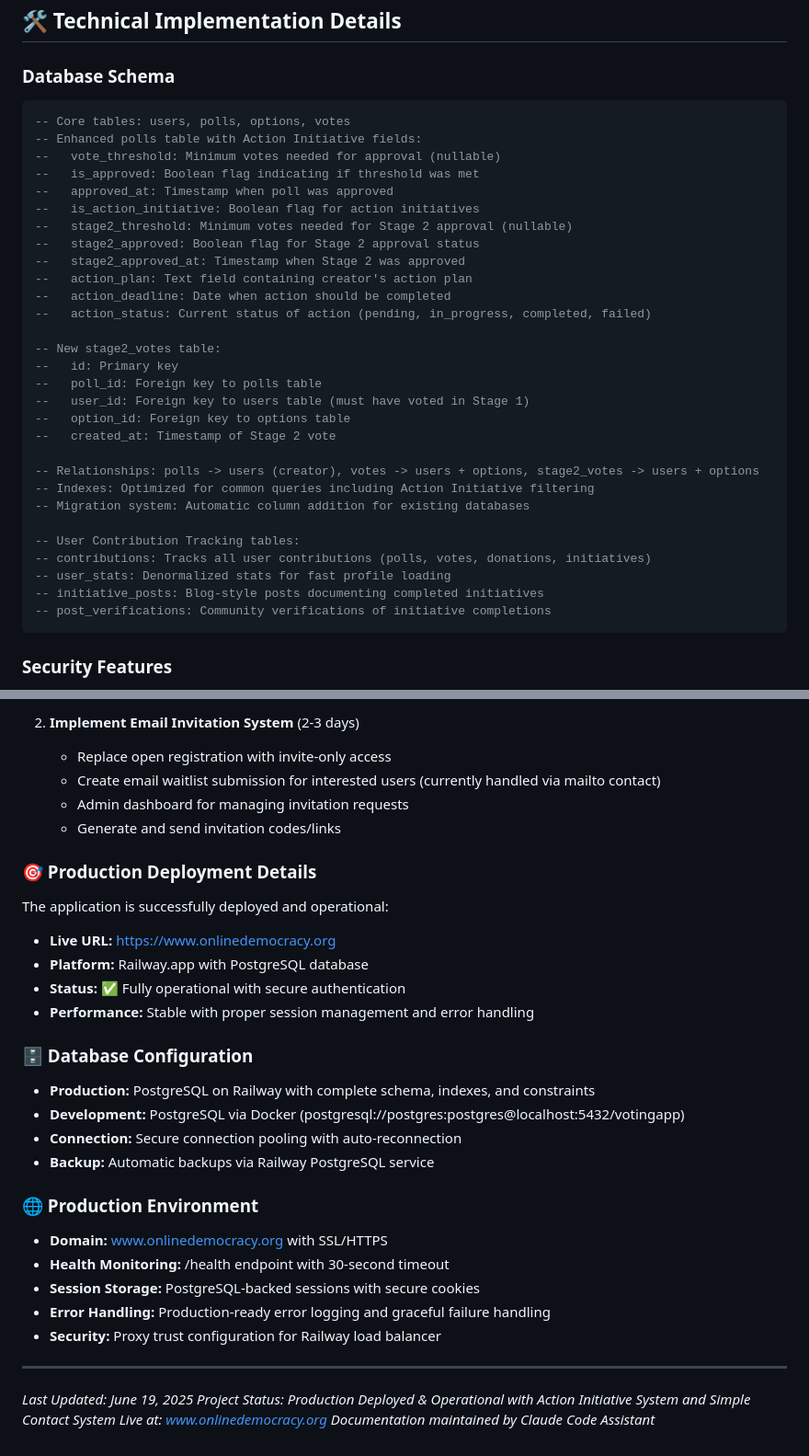
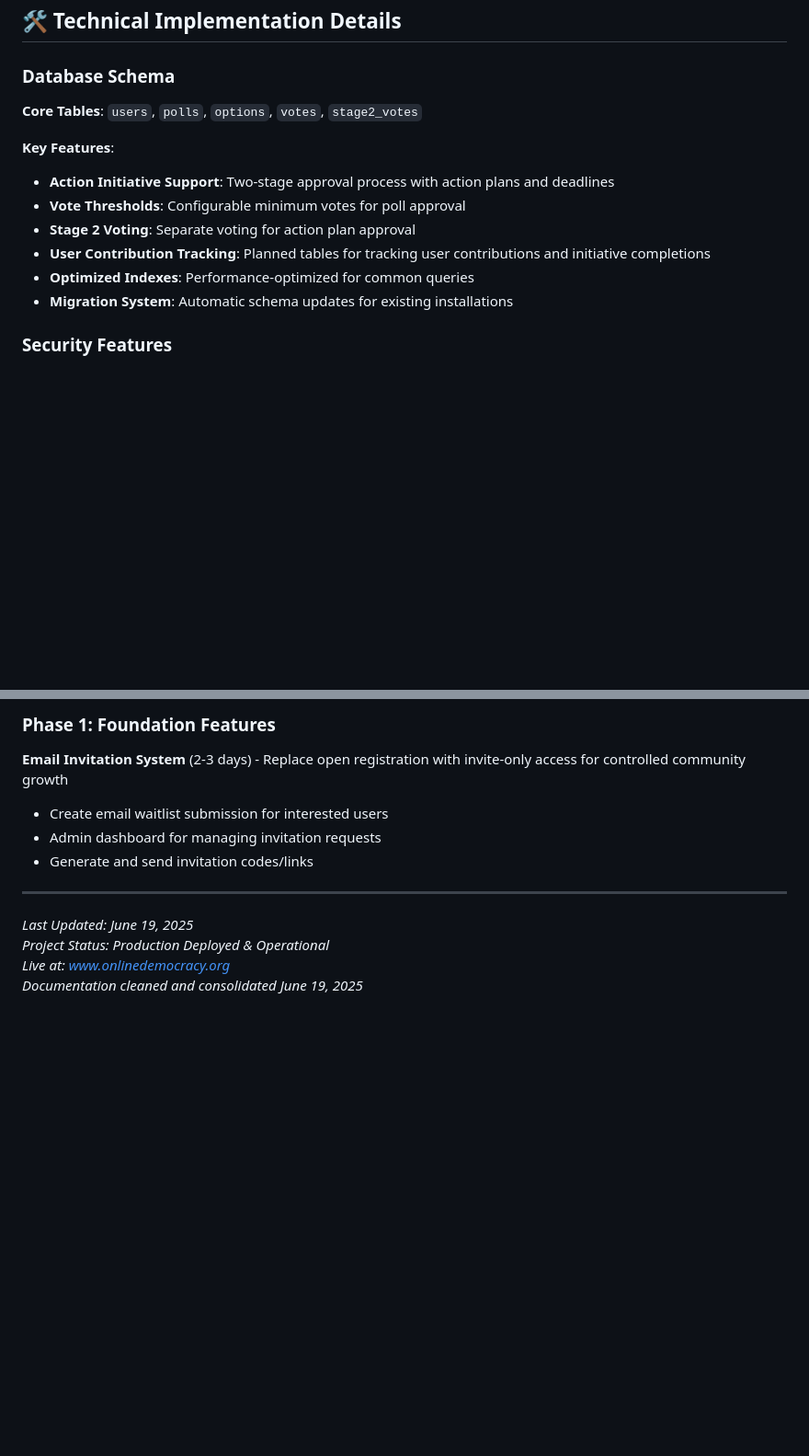
Before and after one commit to Will-ODC/VotingApp, a Markdown page: CLAUDE.md, 2 parts joined by grey strips. Shown at 92% size. Rendered like a GitHub page; blank space fills up the shorter version.

````diff
--- a/CLAUDE.md
+++ b/CLAUDE.md
@@ -224,37 +225,15 @@ Advanced features for community insights and rapid participation.
 ## 🛠️ Technical Implementation Details
 
 ### Database Schema
-```sql
--- Core tables: users, polls, options, votes
--- Enhanced polls table with Action Initiative fields:
---   vote_threshold: Minimum votes needed for approval (nullable)
---   is_approved: Boolean flag indicating if threshold was met
---   approved_at: Timestamp when poll was approved
---   is_action_initiative: Boolean flag for action initiatives
---   stage2_threshold: Minimum votes needed for Stage 2 approval (nullable)
---   stage2_approved: Boolean flag for Stage 2 approval status
---   stage2_approved_at: Timestamp when Stage 2 was approved
---   action_plan: Text field containing creator's action plan
---   action_deadline: Date when action should be completed
---   action_status: Current status of action (pending, in_progress, completed, failed)
+**Core Tables**: `users`, `polls`, `options`, `votes`, `stage2_votes`
 
--- New stage2_votes table:
---   id: Primary key
---   poll_id: Foreign key to polls table
---   user_id: Foreign key to users table (must have voted in Stage 1)
---   option_id: Foreign key to options table
---   created_at: Timestamp of Stage 2 vote
-
--- Relationships: polls -> users (creator), votes -> users + options, stage2_votes -> users + options
--- Indexes: Optimized for common queries including Action Initiative filtering
--- Migration system: Automatic column addition for existing databases
-
--- User Contribution Tracking tables:
--- contributions: Tracks all user contributions (polls, votes, donations, initiatives)
--- user_stats: Denormalized stats for fast profile loading
--- initiative_posts: Blog-style posts documenting completed initiatives
--- post_verifications: Community verifications of initiative completions
-```
+**Key Features**:
+- **Action Initiative Support**: Two-stage approval process with action plans and deadlines
+- **Vote Thresholds**: Configurable minimum votes for poll approval
+- **Stage 2 Voting**: Separate voting for action plan approval
+- **User Contribution Tracking**: Planned tables for tracking user contributions and initiative completions
+- **Optimized Indexes**: Performance-optimized for common queries
+- **Migration System**: Automatic schema updates for existing installations
 
 ### Security Features
 - Password hashing with SHA-256
@@ -511,32 +435,12 @@ node server.js             # Start development server
-2. **Implement Email Invitation System** (2-3 days)
-   - Replace open registration with invite-only access
-   - Create email waitlist submission for interested users (currently handled via mailto contact)
-   - Admin dashboard for managing invitation requests
-   - Generate and send invitation codes/links
-
-### 🎯 Production Deployment Details
-The application is successfully deployed and operational:
-- **Live URL:** https://www.onlinedemocracy.org
-- **Platform:** Railway.app with PostgreSQL database
-- **Status:** ✅ Fully operational with secure authentication
-- **Performance:** Stable with proper session management and error handling
-
-### 🗄️ Database Configuration
-- **Production:** PostgreSQL on Railway with complete schema, indexes, and constraints
-- **Development:** PostgreSQL via Docker (postgresql://postgres:postgres@localhost:5432/votingapp)
-- **Connection:** Secure connection pooling with auto-reconnection
-- **Backup:** Automatic backups via Railway PostgreSQL service
-
-### 🌐 Production Environment
-- **Domain:** www.onlinedemocracy.org with SSL/HTTPS
-- **Health Monitoring:** /health endpoint with 30-second timeout
-- **Session Storage:** PostgreSQL-backed sessions with secure cookies
-- **Error Handling:** Production-ready error logging and graceful failure handling
-- **Security:** Proxy trust configuration for Railway load balancer
+### Phase 1: Foundation Features
+**Email Invitation System** (2-3 days) - Replace open registration with invite-only access for controlled community growth
+- Create email waitlist submission for interested users
+- Admin dashboard for managing invitation requests
+- Generate and send invitation codes/links
 
 ---
 
 *Last Updated: June 19, 2025*
-*Project Status: Production Deployed & Operational with Action Initiative System and Simple Contact System*
+*Project Status: Production Deployed & Operational*
 *Live at: www.onlinedemocracy.org*
-*Documentation maintained by Claude Code Assistant*
+*Documentation cleaned and consolidated June 19, 2025*
````
Also changed, not shown: other parts of CLAUDE.md (+10 -64 lines).
